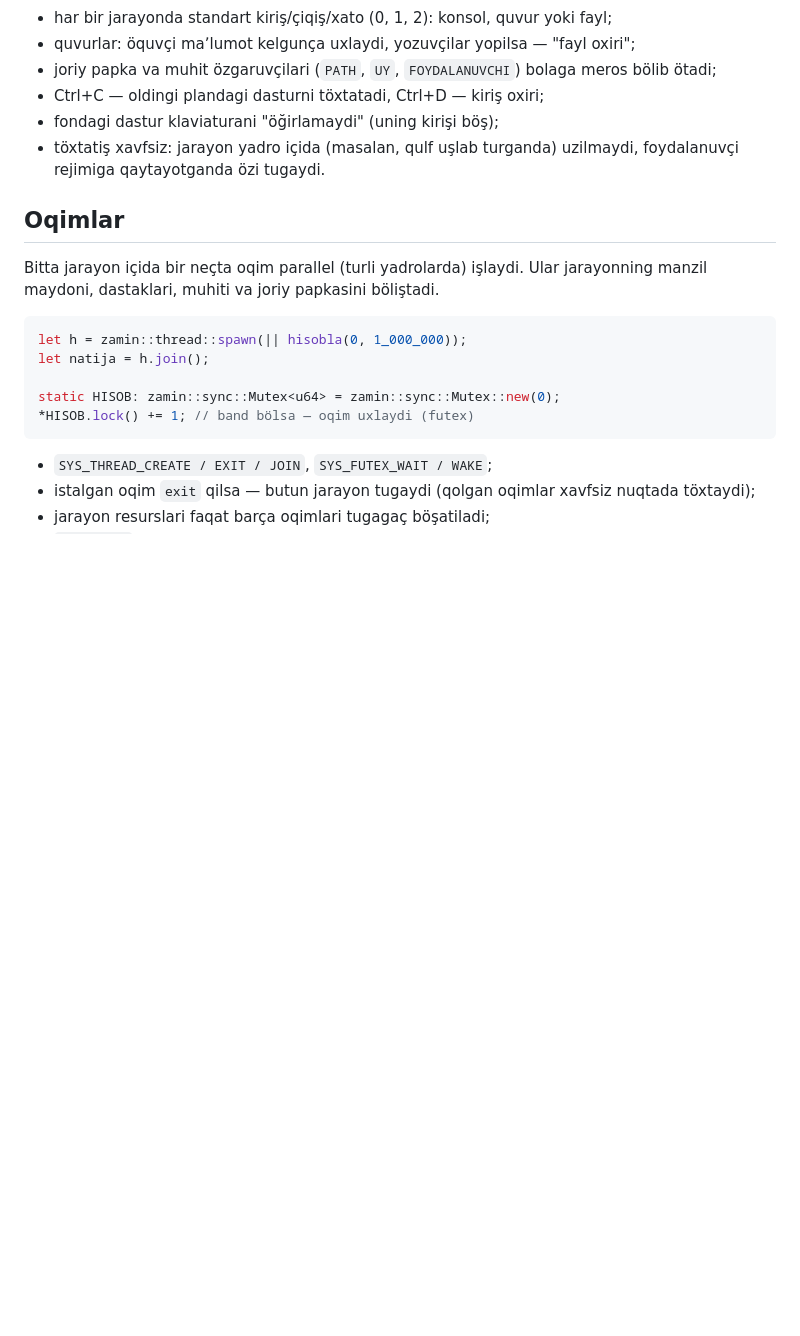
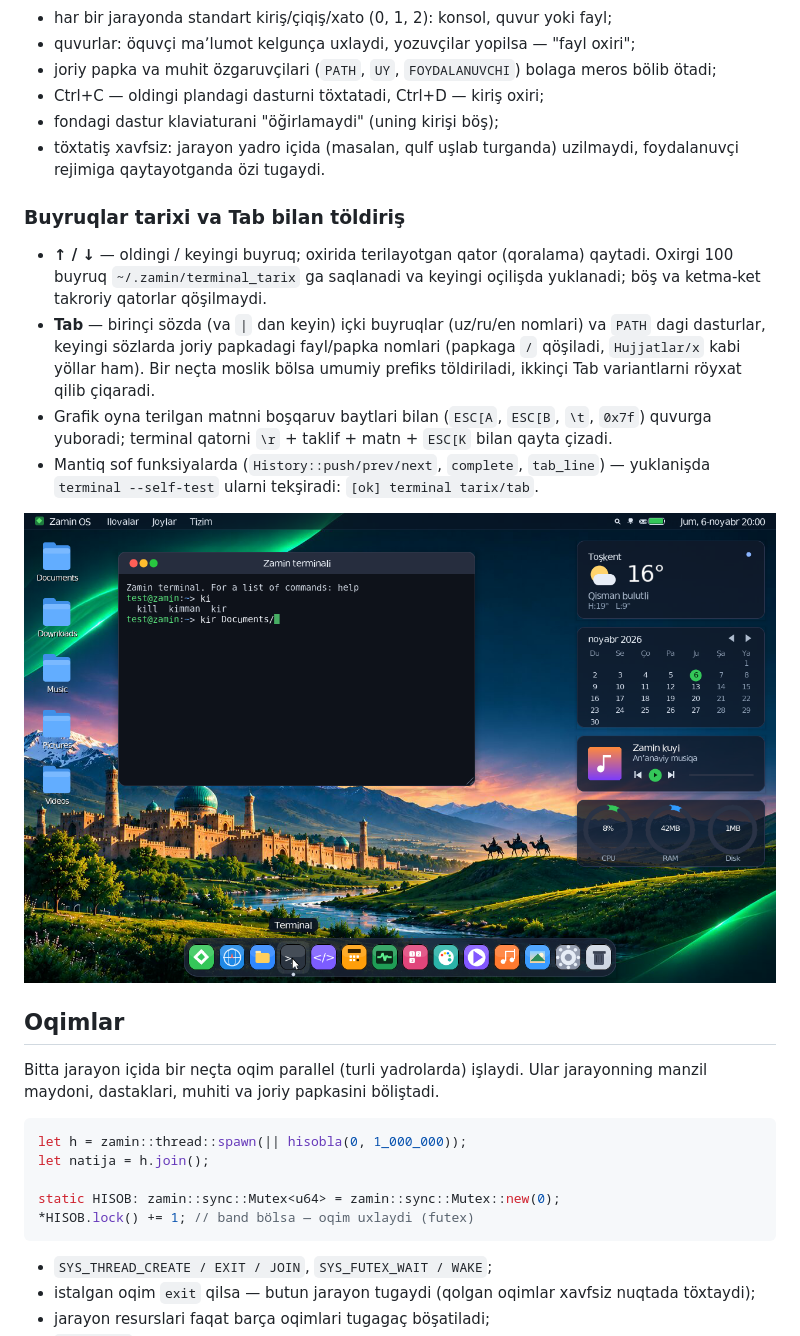
Before and after one commit to abbosjon-dev/os, a Markdown page: README.md, the part around the change. Drawn GitHub-style; pictures changed too: docs/apps/terminal-tab.png (added); blank space fills up the shorter version.

```diff
--- a/README.md
+++ b/README.md
@@ -673,6 +673,22 @@ abbosjon@zamin:~> çiqiş                                    # çiqiş (qayta ki
 - töxtatiş xavfsiz: jarayon yadro içida (masalan, qulf uşlab turganda) uzilmaydi, foydalanuvçi
   rejimiga qaytayotganda özi tugaydi.
 
+### Buyruqlar tarixi va Tab bilan töldiriş
+
+- **↑ / ↓** — oldingi / keyingi buyruq; oxirida terilayotgan qator (qoralama) qaytadi.
+  Oxirgi 100 buyruq `~/.zamin/terminal_tarix` ga saqlanadi va keyingi oçilişda yuklanadi;
+  böş va ketma-ket takroriy qatorlar qöşilmaydi.
+- **Tab** — birinçi sözda (va `|` dan keyin) içki buyruqlar (uz/ru/en nomlari) va `PATH`
+  dagi dasturlar, keyingi sözlarda joriy papkadagi fayl/papka nomlari (papkaga `/` qöşiladi,
+  `Hujjatlar/x` kabi yöllar ham). Bir neçta moslik bölsa umumiy prefiks töldiriladi,
+  ikkinçi Tab variantlarni röyxat qilib çiqaradi.
+- Grafik oyna terilgan matnni boşqaruv baytlari bilan (`ESC[A`, `ESC[B`, `\t`, `0x7f`)
+  quvurga yuboradi; terminal qatorni `\r` + taklif + matn + `ESC[K` bilan qayta çizadi.
+- Mantiq sof funksiyalarda (`History::push/prev/next`, `complete`, `tab_line`) —
+  yuklanişda `terminal --self-test` ularni tekşiradi: `[ok] terminal tarix/tab`.
+
+![Terminal: Tab bilan töldiriş](docs/apps/terminal-tab.png)
+
 ## Oqimlar
 
 Bitta jarayon içida bir neçta oqim parallel (turli yadrolarda) işlaydi. Ular jarayonning
```
Also changed, not shown: 5 other files.
